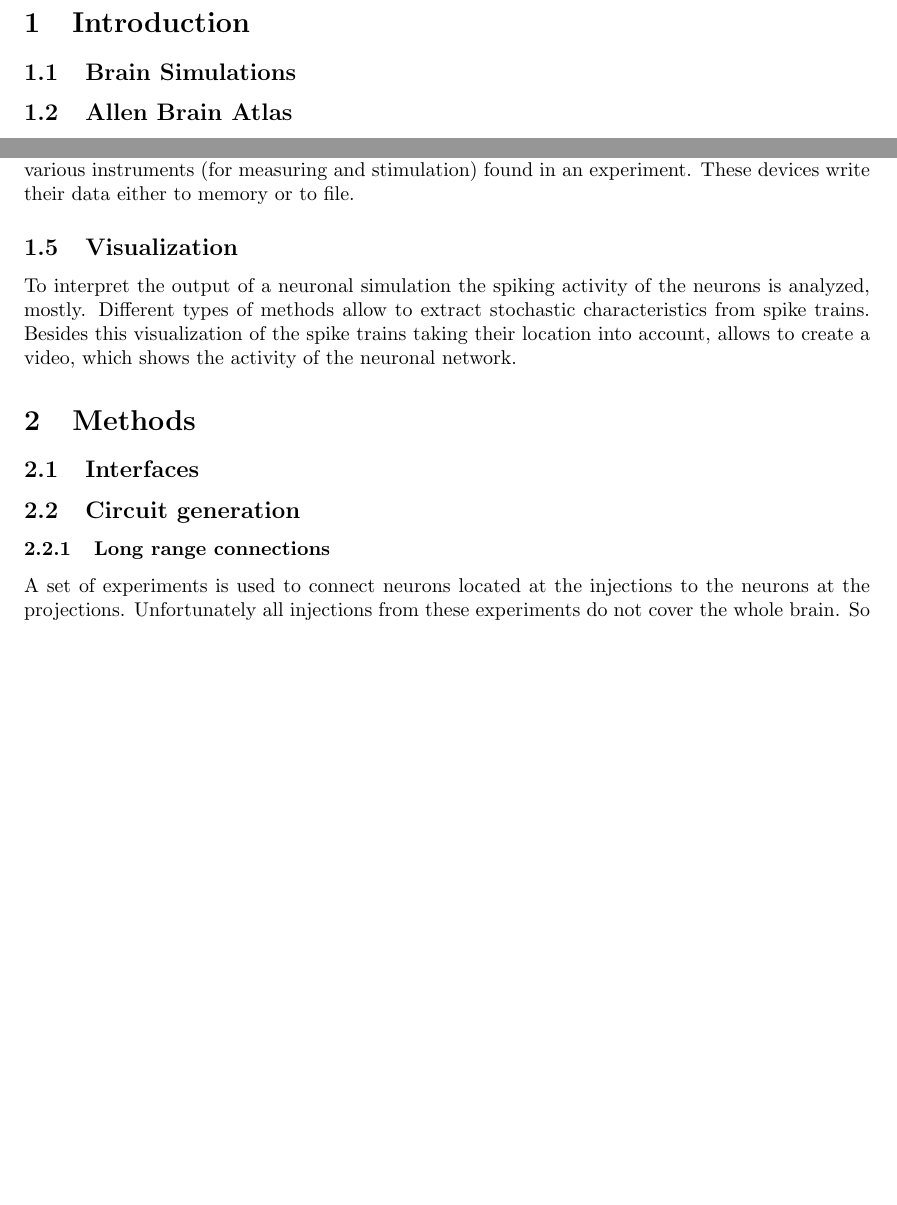
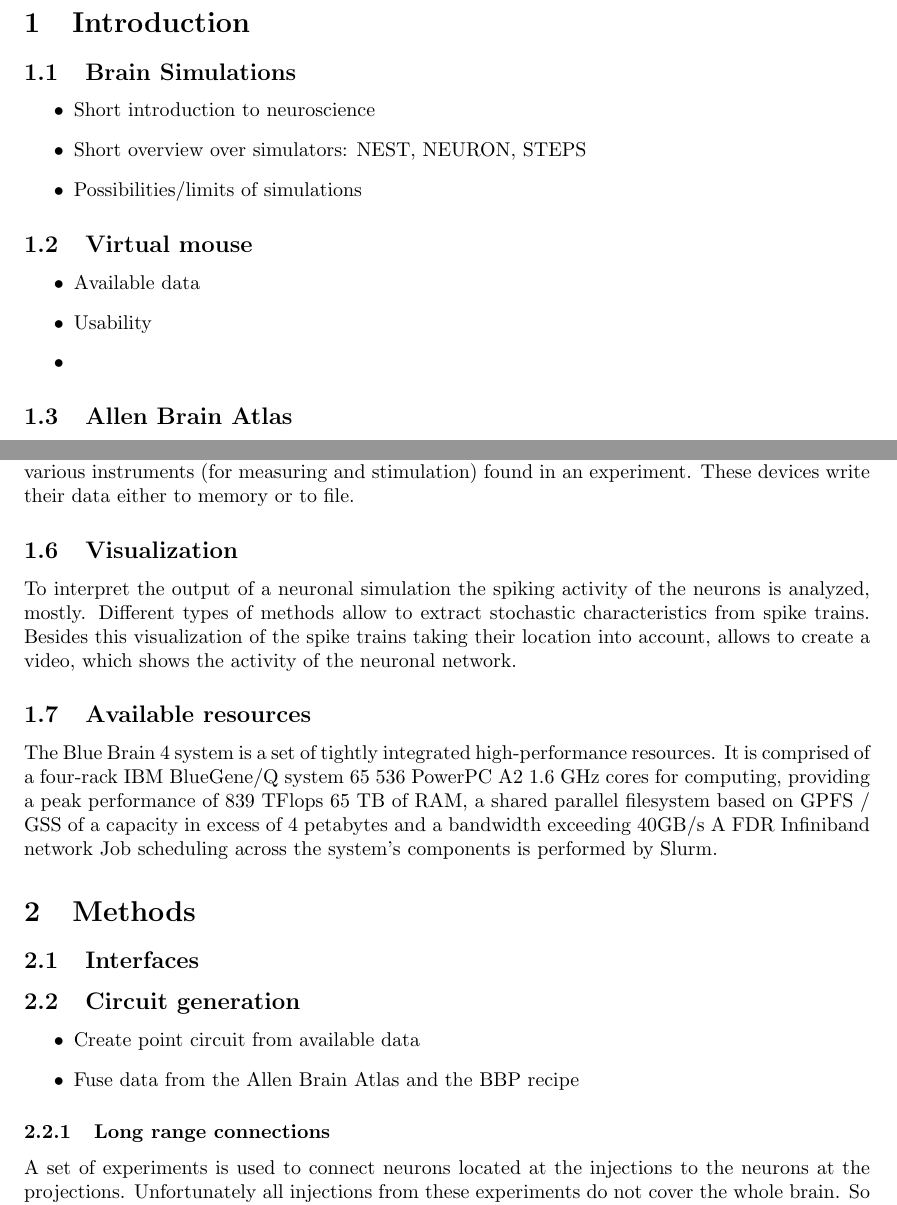
Before and after one commit to tillschumann/thesis, a LaTeX document (doc/doc.tex): two parts of pages 1 and 2 of 3 before the commit and two parts of pages 1 and 2 of 4 after it, joined at a grey line, cut so that both start at the same text, the shorter picture padded with empty space. Compiled offline with pdfLaTeX.

Commit message:
und wieder ein neues update

```diff
--- a/doc/doc.tex
+++ b/doc/doc.tex
@@ -25,6 +25,19 @@
 
 \section{Introduction}
 \subsection{Brain Simulations}
+	\begin{itemize}
+      \item Short introduction to neuroscience
+      \item Short overview over simulators: NEST, NEURON, STEPS
+      \item Possibilities/limits of simulations
+   \end{itemize}
+
+\subsection{Virtual mouse}
+	\begin{itemize}
+      \item Available data
+      \item Usability
+      \item
+   \end{itemize}
+
 \subsection{Allen Brain Atlas}
    Allen Institute for Brain Science provides a high-resolution map of neural connections in the mouse brain.
    It contains several injection experiments. The provided datasets of the experiments
@@ -59,9 +72,17 @@ Models of information processing e.g. in the visual or auditory cortex of mammal
 \subsection{Visualization}
 To interpret the output of a neuronal simulation the spiking activity of the neurons is analyzed, mostly. Different types of methods allow to extract stochastic characteristics from spike trains. Besides this visualization of the spike trains taking their location into account, allows to create a video, which shows the activity of the neuronal network.
 
+
+\subsection{Available resources}
+The Blue Brain 4 system is a set of tightly integrated high-performance resources. It is comprised of a four-rack IBM BlueGene/Q system 65 536 PowerPC A2 1.6 GHz cores for computing, providing a peak performance of 839 TFlops 65 TB of RAM, a shared parallel filesystem based on GPFS / GSS of a capacity in excess of 4 petabytes and a bandwidth exceeding 40GB/s A FDR Infiniband network Job scheduling across the system's components is performed by Slurm.
+
 \section{Methods}
 \subsection{Interfaces}
 \subsection{Circuit generation}
+\begin{itemize}
+      \item Create point circuit from available data
+      \item Fuse data from the Allen Brain Atlas and the BBP recipe
+   \end{itemize}
 
 \subsubsection{Long range connections}
 A set of experiments is used to connect neurons located at the injections
```
Also changed, not shown: doc/doc.tex (27 more changed lines), 1 other file.
